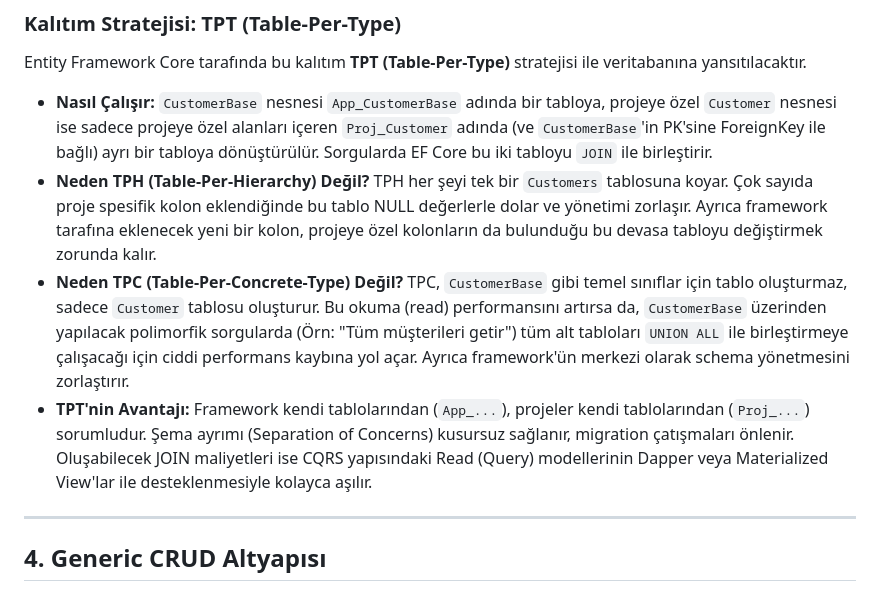
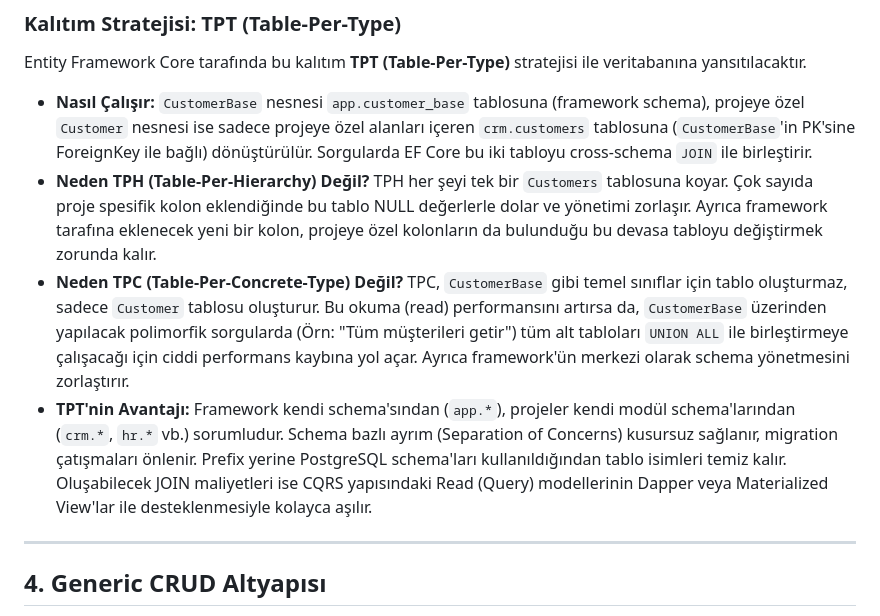
Before and after one commit to kayagulden/EntApp.Framework, a Markdown page: docs/business-framework-layer.md, the part around the change. Drawn GitHub-style.

Commit message:
docs: add coding conventions and business framework documentation

```diff
--- a/docs/business-framework-layer.md
+++ b/docs/business-framework-layer.md
@@ -70,10 +70,10 @@ public class Customer : CustomerBase
 
 Entity Framework Core tarafında bu kalıtım **TPT (Table-Per-Type)** stratejisi ile veritabanına yansıtılacaktır.
 
-- **Nasıl Çalışır:** `CustomerBase` nesnesi `App_CustomerBase` adında bir tabloya, projeye özel `Customer` nesnesi ise sadece projeye özel alanları içeren `Proj_Customer` adında (ve `CustomerBase`'in PK'sine ForeignKey ile bağlı) ayrı bir tabloya dönüştürülür. Sorgularda EF Core bu iki tabloyu `JOIN` ile birleştirir.
+- **Nasıl Çalışır:** `CustomerBase` nesnesi `app.customer_base` tablosuna (framework schema), projeye özel `Customer` nesnesi ise sadece projeye özel alanları içeren `crm.customers` tablosuna (`CustomerBase`'in PK'sine ForeignKey ile bağlı) dönüştürülür. Sorgularda EF Core bu iki tabloyu cross-schema `JOIN` ile birleştirir.
 - **Neden TPH (Table-Per-Hierarchy) Değil?** TPH her şeyi tek bir `Customers` tablosuna koyar. Çok sayıda proje spesifik kolon eklendiğinde bu tablo NULL değerlerle dolar ve yönetimi zorlaşır. Ayrıca framework tarafına eklenecek yeni bir kolon, projeye özel kolonların da bulunduğu bu devasa tabloyu değiştirmek zorunda kalır.
 - **Neden TPC (Table-Per-Concrete-Type) Değil?** TPC, `CustomerBase` gibi temel sınıflar için tablo oluşturmaz, sadece `Customer` tablosu oluşturur. Bu okuma (read) performansını artırsa da, `CustomerBase` üzerinden yapılacak polimorfik sorgularda (Örn: "Tüm müşterileri getir") tüm alt tabloları `UNION ALL` ile birleştirmeye çalışacağı için ciddi performans kaybına yol açar. Ayrıca framework'ün merkezi olarak schema yönetmesini zorlaştırır.
-- **TPT'nin Avantajı:** Framework kendi tablolarından (`App_...`), projeler kendi tablolarından (`Proj_...`) sorumludur. Şema ayrımı (Separation of Concerns) kusursuz sağlanır, migration çatışmaları önlenir. Oluşabilecek JOIN maliyetleri ise CQRS yapısındaki Read (Query) modellerinin Dapper veya Materialized View'lar ile desteklenmesiyle kolayca aşılır.
+- **TPT'nin Avantajı:** Framework kendi schema'sından (`app.*`), projeler kendi modül schema'larından (`crm.*`, `hr.*` vb.) sorumludur. Schema bazlı ayrım (Separation of Concerns) kusursuz sağlanır, migration çatışmaları önlenir. Prefix yerine PostgreSQL schema'ları kullanıldığından tablo isimleri temiz kalır. Oluşabilecek JOIN maliyetleri ise CQRS yapısındaki Read (Query) modellerinin Dapper veya Materialized View'lar ile desteklenmesiyle kolayca aşılır.
 
 ---
 
```
Also changed, not shown: .agent/workflows/coding-conventions.md (added, +138 -0 lines), docs/CODING_CONVENTIONS.md (added, +393 -0 lines).
